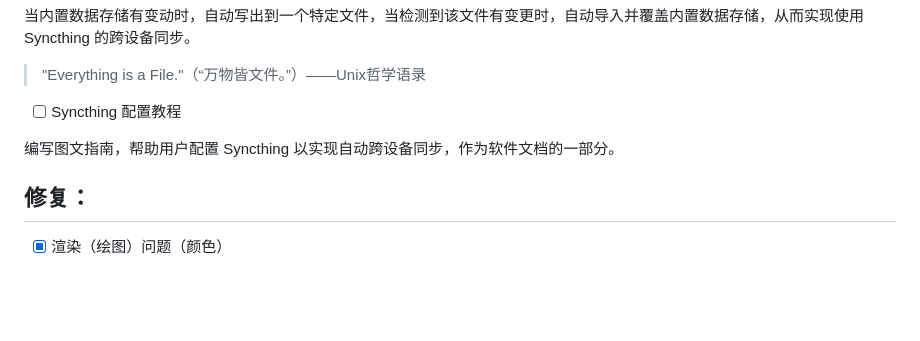
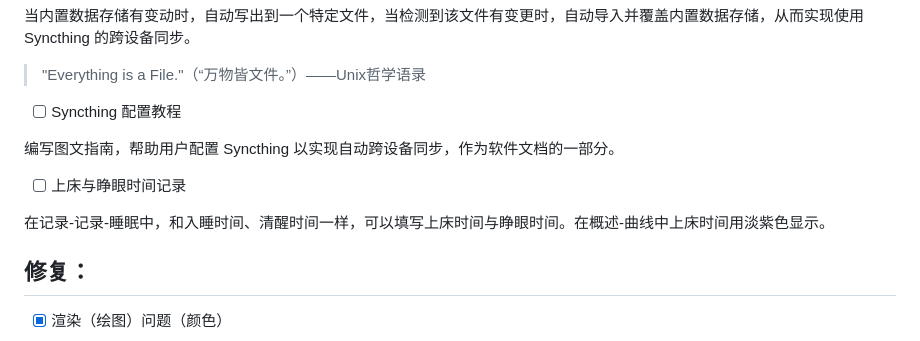
Before and after one commit to Jimmy32767255/JimBDHub, a Markdown page: TODO.md, the part around the change. Drawn GitHub-style; blank space fills up the shorter version.

Commit message:
在 todo 中增加上床时间、睁眼时间的相关预期

```diff
--- a/TODO.md
+++ b/TODO.md
@@ -109,6 +109,10 @@ Windows使用Pyinstall生成.exe，GNU/Linux使用AppImageBuilder生成.appimage
 
 编写图文指南，帮助用户配置 Syncthing 以实现自动跨设备同步，作为软件文档的一部分。
 
+- [ ] 上床与睁眼时间记录
+
+在记录-记录-睡眠中，和入睡时间、清醒时间一样，可以填写上床时间与睁眼时间。在概述-曲线中上床时间用淡紫色显示。
+
 ## 修复：
 
 - [x] 渲染（绘图）问题（颜色）
```
